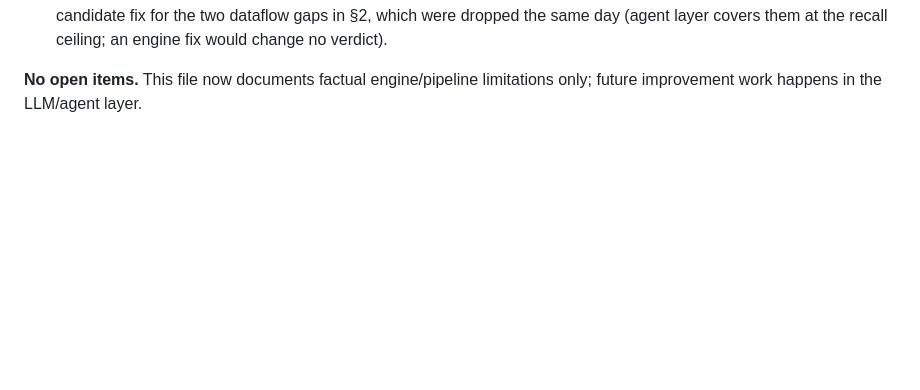
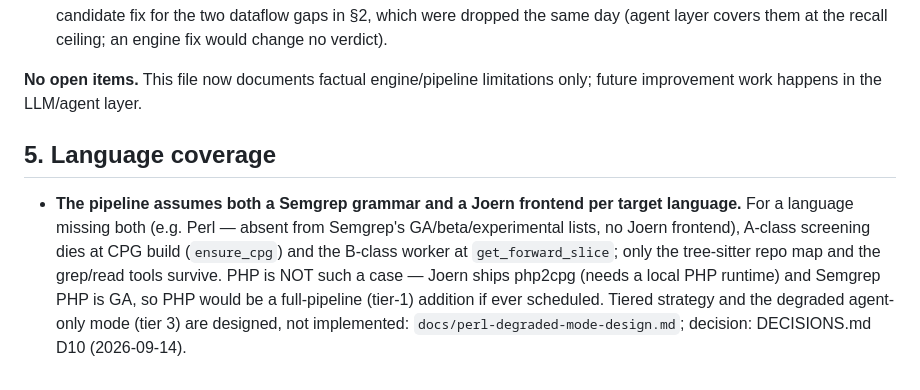
Before and after one commit to guanxudong/semgrep-joern-taint-demo, a Markdown page: analysis/LIMITATIONS.md, the part around the change. GitHub-like rendering; blank space fills up the shorter version.

```diff
--- a/analysis/LIMITATIONS.md
+++ b/analysis/LIMITATIONS.md
@@ -112,3 +112,17 @@ Pruned 2026-09-10. Removed entries and why:
 
 **No open items.** This file now documents factual engine/pipeline
 limitations only; future improvement work happens in the LLM/agent layer.
+
+## 5. Language coverage
+
+- **The pipeline assumes both a Semgrep grammar and a Joern frontend per
+  target language.** For a language missing both (e.g. Perl — absent from
+  Semgrep's GA/beta/experimental lists, no Joern frontend), A-class screening
+  dies at CPG build (`ensure_cpg`) and the B-class worker at
+  `get_forward_slice`; only the tree-sitter repo map and the grep/read tools
+  survive. PHP is NOT such a case — Joern ships php2cpg (needs a local PHP
+  runtime) and Semgrep PHP is GA, so PHP would be a full-pipeline (tier-1)
+  addition if ever scheduled. Tiered strategy and the degraded agent-only
+  mode (tier 3) are designed, not implemented:
+  `docs/perl-degraded-mode-design.md`; decision: DECISIONS.md D10
+  (2026-09-14).
```
Also changed, not shown: DECISIONS.md (+31 -0 lines), docs/perl-degraded-mode-design.md (added, +223 -0 lines).
